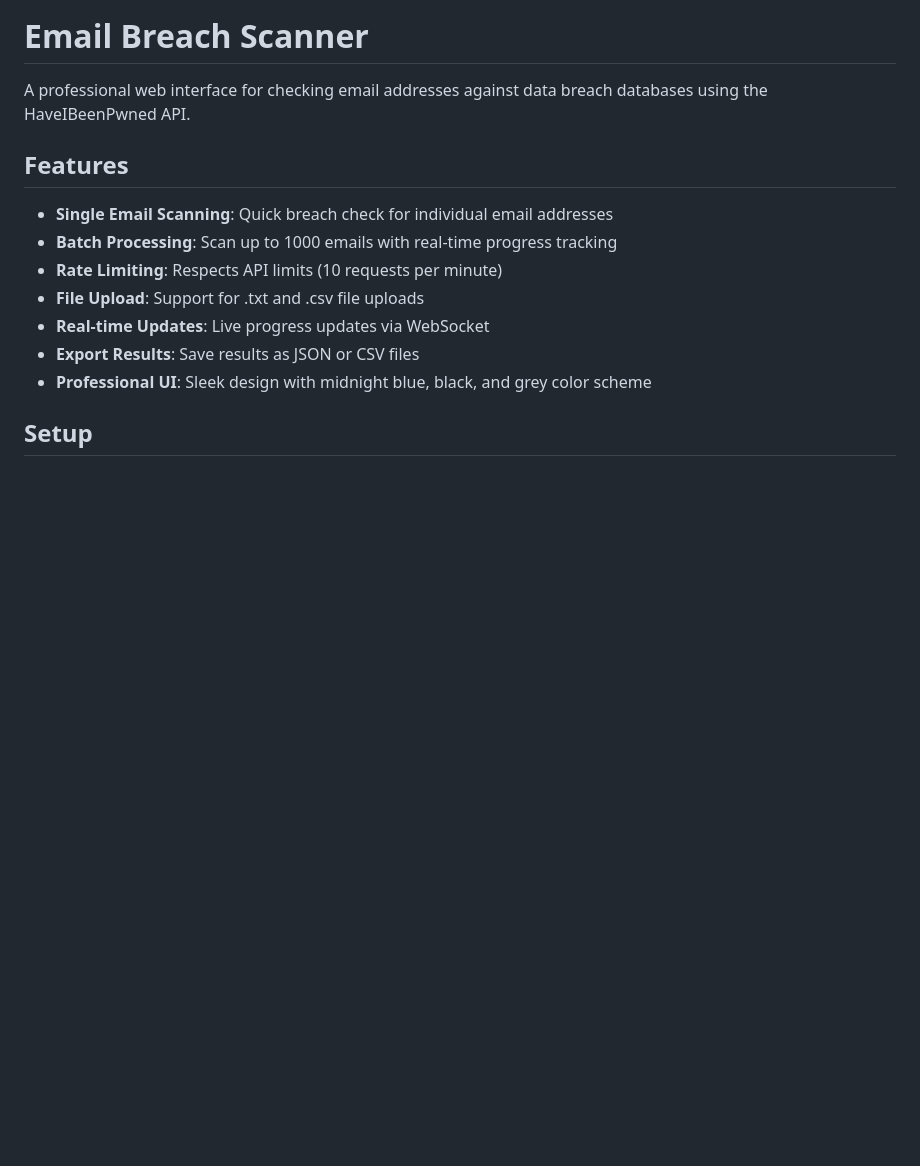
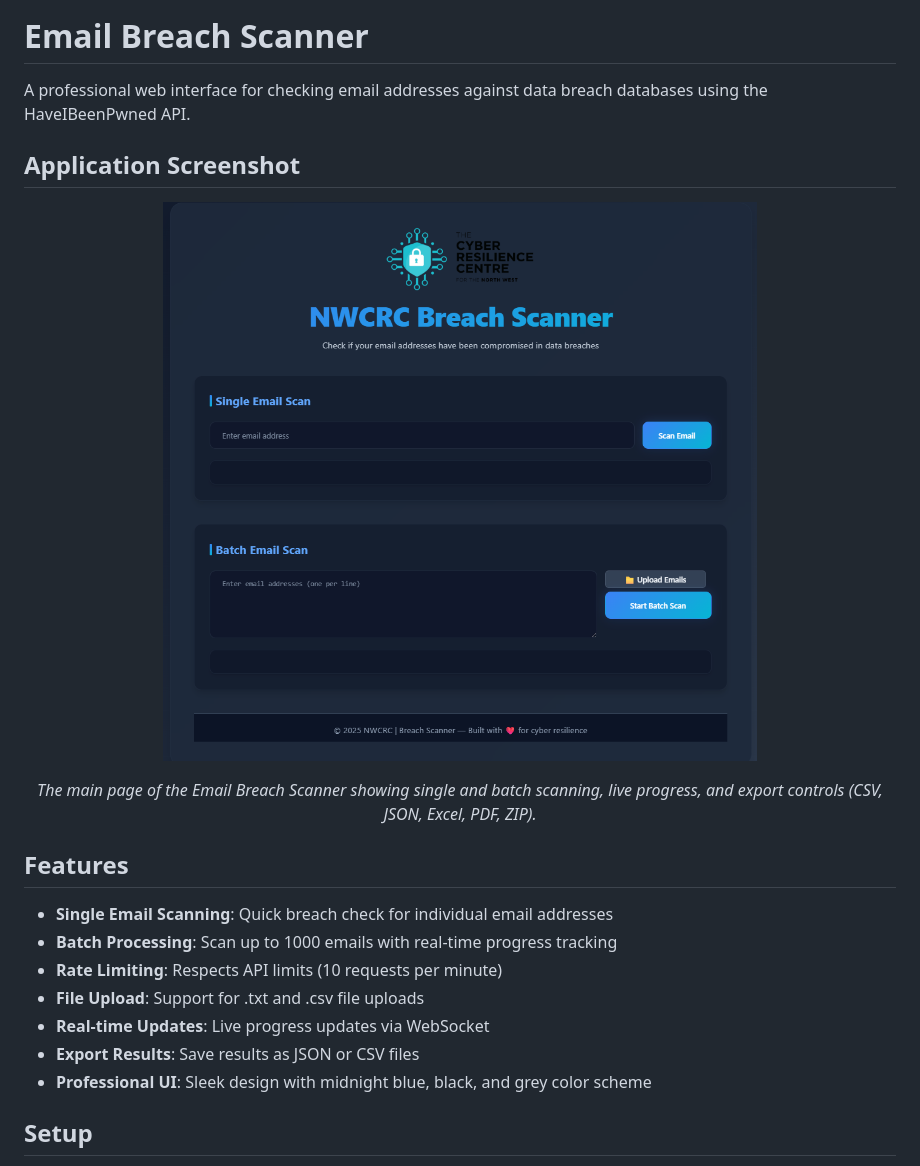
Before and after one commit to Yenn503/NWCRC-Email-Check, a Markdown page: README.md, the part around the change. Drawn GitHub-style; pictures changed too: mainPage.png (added); blank space fills up the shorter version.

Commit message:
docs(readme): add centered main page screenshot with description

```diff
--- a/README.md
+++ b/README.md
@@ -6,6 +6,14 @@
 # Email Breach Scanner
 
 A professional web interface for checking email addresses against data breach databases using the HaveIBeenPwned API.
+
+## Application Screenshot
+
+<p align="center">
+   <img src="mainPage.png" alt="Email Breach Scanner - Main Page" width="900">
+</p>
+
+<p align="center"><em>The main page of the Email Breach Scanner showing single and batch scanning, live progress, and export controls (CSV, JSON, Excel, PDF, ZIP).</em></p>
 
 ## Features
 
```
